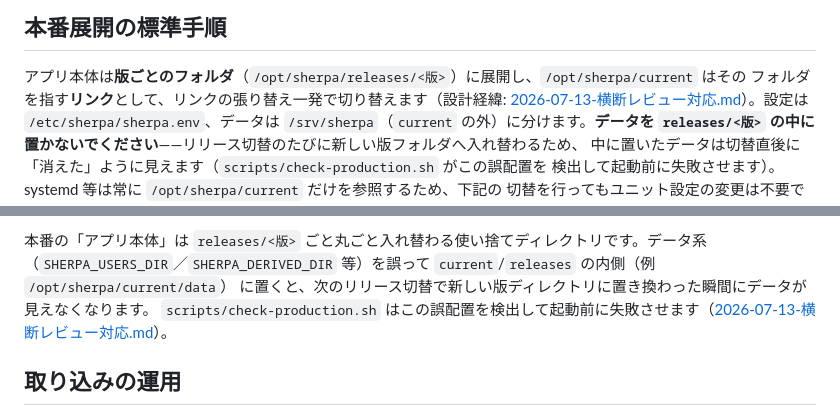
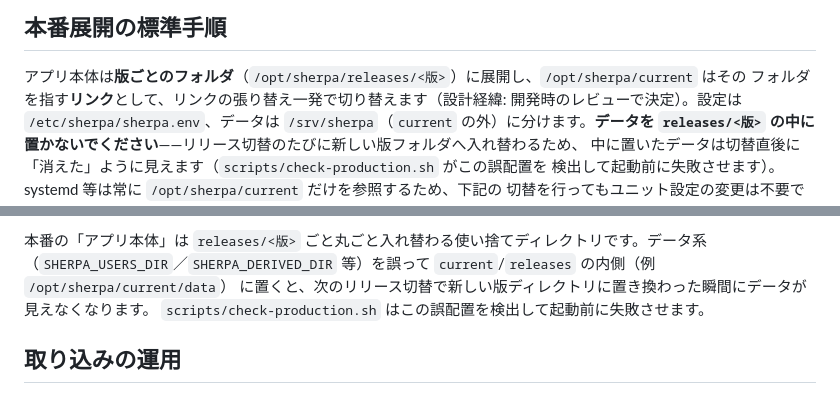
Before and after one commit to tudoumono/Sherpa, a Markdown page: docs/manual/40-運用.md, 2 parts joined by grey strips. Drawn GitHub-style.

```diff
--- a/docs/manual/40-運用.md
+++ b/docs/manual/40-運用.md
@@ -230,7 +230,7 @@ Caddy は 1 バイナリのリバースプロキシで、ローカル CA によ
 
 アプリ本体は**版ごとのフォルダ**（`/opt/sherpa/releases/<版>`）に展開し、`/opt/sherpa/current` はその
 フォルダを指す**リンク**として、リンクの張り替え一発で切り替えます（設計経緯:
-[2026-07-13-横断レビュー対応.md](../archive/2026-07-13-横断レビュー対応.md)）。設定は
+開発時のレビューで決定）。設定は
 `/etc/sherpa/sherpa.env`、データは `/srv/sherpa`（`current` の外）に分けます。**データを
 `releases/<版>` の中に置かないでください**——リリース切替のたびに新しい版フォルダへ入れ替わるため、
 中に置いたデータは切替直後に「消えた」ように見えます（`scripts/check-production.sh` がこの誤配置を
@@ -515,7 +515,7 @@ curl -fsS http://127.0.0.1:8000/healthz
 本番の「アプリ本体」は `releases/<版>` ごと丸ごと入れ替わる使い捨てディレクトリです。データ系
 （`SHERPA_USERS_DIR`／`SHERPA_DERIVED_DIR` 等）を誤って `current`/`releases` の内側（例 `/opt/sherpa/current/data`）
 に置くと、次のリリース切替で新しい版ディレクトリに置き換わった瞬間にデータが見えなくなります。
-`scripts/check-production.sh` はこの誤配置を検出して起動前に失敗させます（[2026-07-13-横断レビュー対応.md](../archive/2026-07-13-横断レビュー対応.md)）。
+`scripts/check-production.sh` はこの誤配置を検出して起動前に失敗させます。
 
 ## 取り込みの運用
 
```
Also changed, not shown: docs/manual/offline-kit.md (+2 -2 lines).
